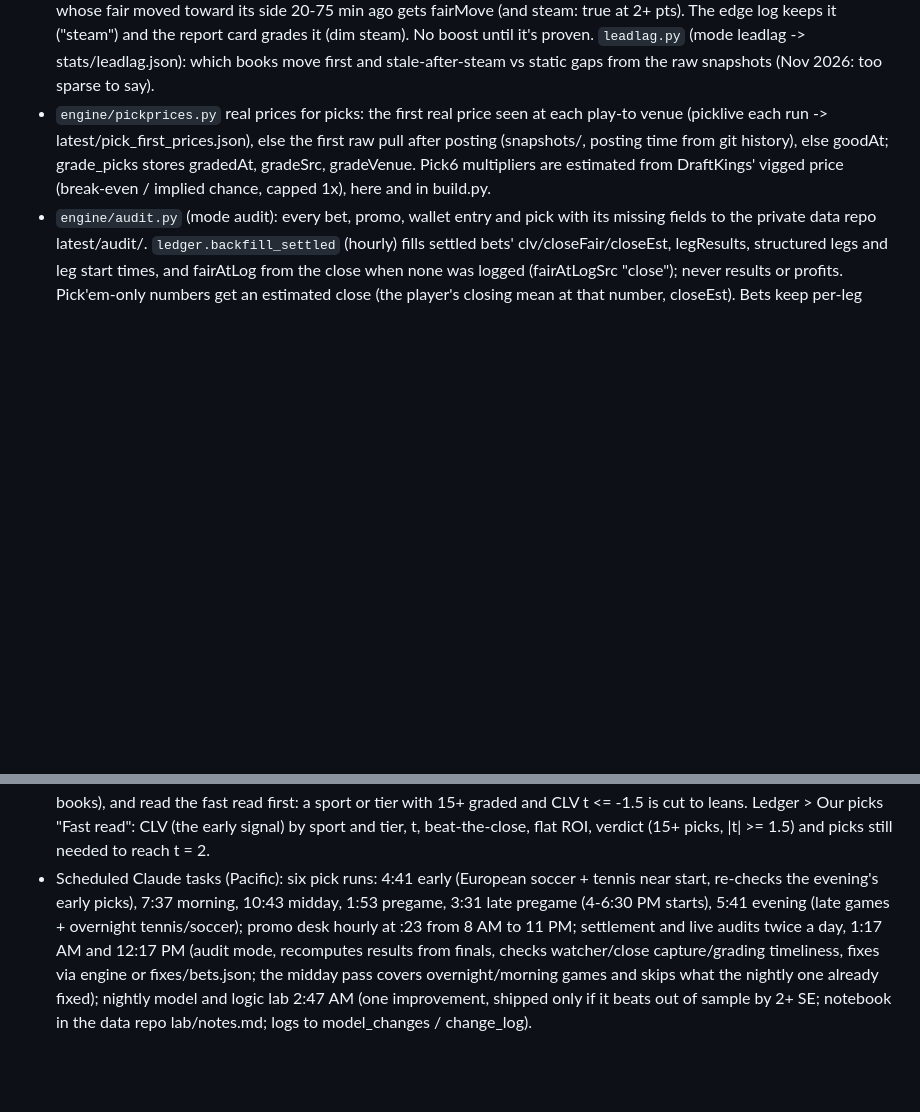
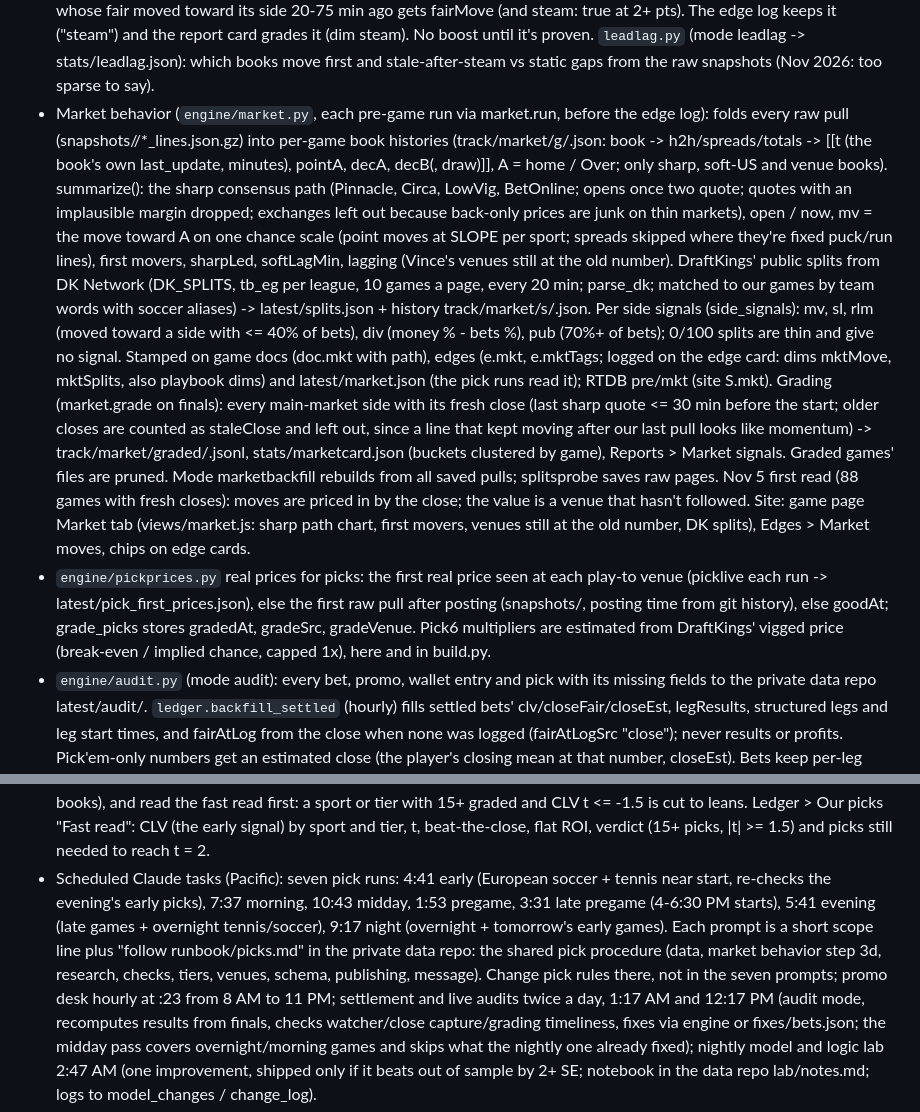
Before and after one commit to vincecohen17/slate-ledger, a Markdown page: CLAUDE.md, 2 parts joined by grey strips. Drawn GitHub-style; blank space fills up the shorter version.

Commit message:
CLAUDE.md: market behavior, seven pick runs on one runbook
Co-Authored-By: Claude Opus 5.5 <noreply@anthropic.com>
Claude-Session: https://claude.ai/code/session_01AUg6iMi9EcxeS7Ef2SwgVV

```diff
--- a/CLAUDE.md
+++ b/CLAUDE.md
@@ -65,6 +65,25 @@ Owner: Vince (Burbank, CA). Goal: beat the books with sharp-market pricing, spor
   fair moved toward its side 20-75 min ago gets fairMove (and steam: true at 2+ pts). The edge log keeps it ("steam") and the
   report card grades it (dim steam). No boost until it's proven. `leadlag.py` (mode leadlag -> stats/leadlag.json): which books
   move first and stale-after-steam vs static gaps from the raw snapshots (Nov 2026: too sparse to say).
+- Market behavior (`engine/market.py`, each pre-game run via market.run, before the edge log): folds every raw pull
+  (snapshots/<day>/*_lines.json.gz) into per-game book histories (track/market/g/<gameId>.json: book -> h2h/spreads/totals
+  -> [[t (the book's own last_update, minutes), pointA, decA, decB(, draw)]], A = home / Over; only sharp, soft-US and venue
+  books). summarize(): the sharp consensus path (Pinnacle, Circa, LowVig, BetOnline; opens once two quote; quotes with an
+  implausible margin dropped; exchanges left out because back-only prices are junk on thin markets), open / now, mv = the
+  move toward A on one chance scale (point moves at SLOPE per sport; spreads skipped where they're fixed puck/run lines),
+  first movers, sharpLed, softLagMin, lagging (Vince's venues still at the old number). DraftKings' public splits from DK
+  Network (DK_SPLITS, tb_eg per league, 10 games a page, every 20 min; parse_dk; matched to our games by team words with
+  soccer aliases) -> latest/splits.json + history track/market/s/<gameId>.json. Per side signals (side_signals): mv, sl, rlm
+  (moved toward a side with <= 40% of bets), div (money % - bets %), pub (70%+ of bets); 0/100 splits are thin and give no
+  signal. Stamped on game docs (doc.mkt with path), edges (e.mkt, e.mktTags; logged on the edge card: dims mktMove,
+  mktSplits, also playbook dims) and latest/market.json (the pick runs read it); RTDB pre/mkt (site S.mkt). Grading
+  (market.grade on finals): every main-market side with its fresh close (last sharp quote <= 30 min before the start;
+  older closes are counted as staleClose and left out, since a line that kept moving after our last pull looks like
+  momentum) -> track/market/graded/<league>.jsonl, stats/marketcard.json (buckets clustered by game), Reports > Market
+  signals. Graded games' files are pruned. Mode marketbackfill rebuilds from all saved pulls; splitsprobe saves raw pages.
+  Nov 5 first read (88 games with fresh closes): moves are priced in by the close; the value is a venue that hasn't followed.
+  Site: game page Market tab (views/market.js: sharp path chart, first movers, venues still at the old number, DK splits),
+  Edges > Market moves, chips on edge cards.
 - `engine/pickprices.py` real prices for picks: the first real price seen at each play-to venue (picklive each run ->
   latest/pick_first_prices.json), else the first raw pull after posting (snapshots/, posting time from git history), else
   goodAt; grade_picks stores gradedAt, gradeSrc, gradeVenue. Pick6 multipliers are estimated from DraftKings' vigged price
@@ -256,9 +275,11 @@ Owner: Vince (Burbank, CA). Goal: beat the books with sharp-market pricing, spor
   niche sports with logic-led cases (never bet tier under 5 books), and read the fast read first: a sport or tier with 15+
   graded and CLV t <= -1.5 is cut to leans. Ledger > Our picks "Fast read": CLV (the early signal) by sport and tier, t,
   beat-the-close, flat ROI, verdict (15+ picks, |t| >= 1.5) and picks still needed to reach t = 2.
-- Scheduled Claude tasks (Pacific): six pick runs: 4:41 early (European soccer + tennis near start, re-checks the
+- Scheduled Claude tasks (Pacific): seven pick runs: 4:41 early (European soccer + tennis near start, re-checks the
   evening's early picks), 7:37 morning, 10:43 midday, 1:53 pregame, 3:31 late pregame (4-6:30 PM starts), 5:41 evening
-  (late games + overnight tennis/soccer); promo desk hourly at :23 from 8 AM to 11 PM; settlement and live audits twice a
+  (late games + overnight tennis/soccer), 9:17 night (overnight + tomorrow's early games). Each prompt is a short scope
+  line plus "follow runbook/picks.md" in the private data repo: the shared pick procedure (data, market behavior step 3d,
+  research, checks, tiers, venues, schema, publishing, message). Change pick rules there, not in the seven prompts; promo desk hourly at :23 from 8 AM to 11 PM; settlement and live audits twice a
   day, 1:17 AM and 12:17 PM (audit mode, recomputes results from finals, checks watcher/close capture/grading timeliness,
   fixes via engine or fixes/bets.json; the midday pass covers overnight/morning games and skips what the nightly one
   already fixed); nightly model and logic lab 2:47 AM (one improvement, shipped only if it beats out of sample by 2+ SE;
```
